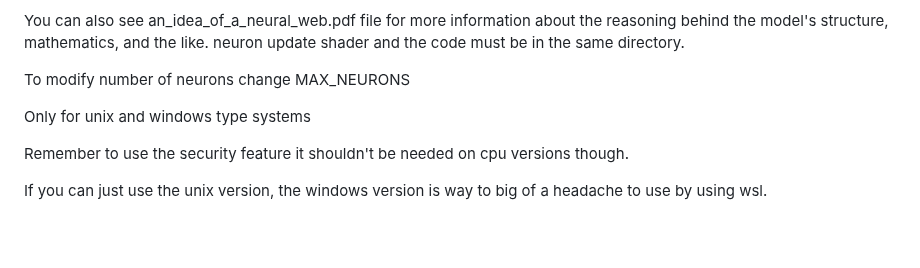
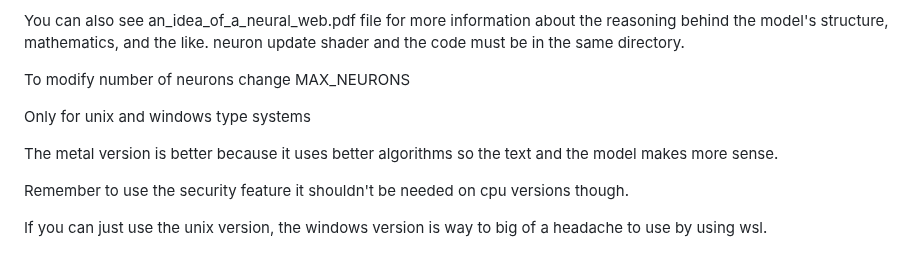
Before and after one commit to Okerew/Neural-Web, a Markdown page: README.md, the part around the change. Drawn GitHub-style; blank space fills up the shorter version.

```diff
--- a/README.md
+++ b/README.md
@@ -927,6 +927,8 @@ To modify number of neurons change MAX_NEURONS
 
 Only for unix and windows type systems
 
+The metal version is better because it uses better algorithms so the text and the model makes more sense.
+
 Remember to use the security feature it shouldn't be needed on cpu versions though.
 
 If you can just use the unix version, the windows version is way to big of a headache to use by using wsl.
```
